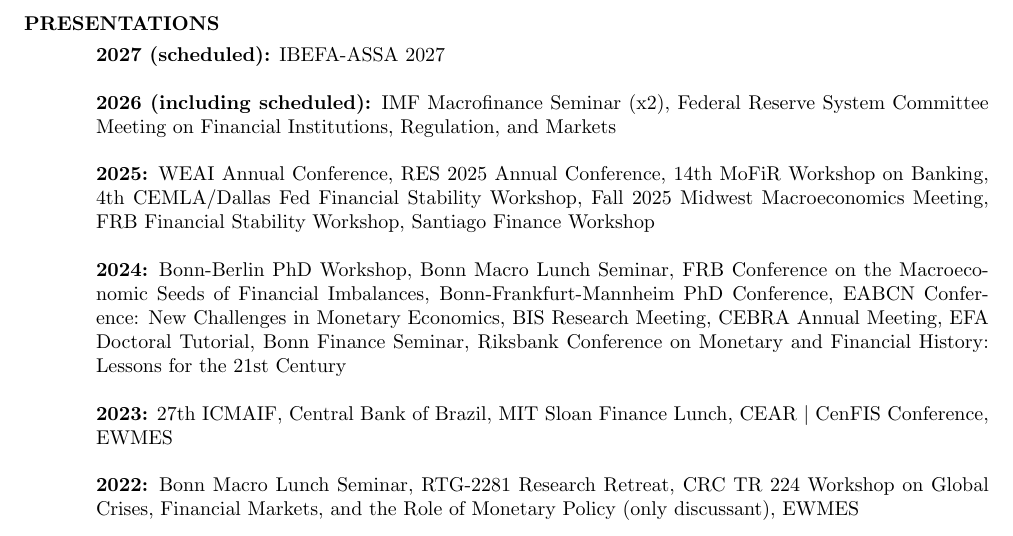
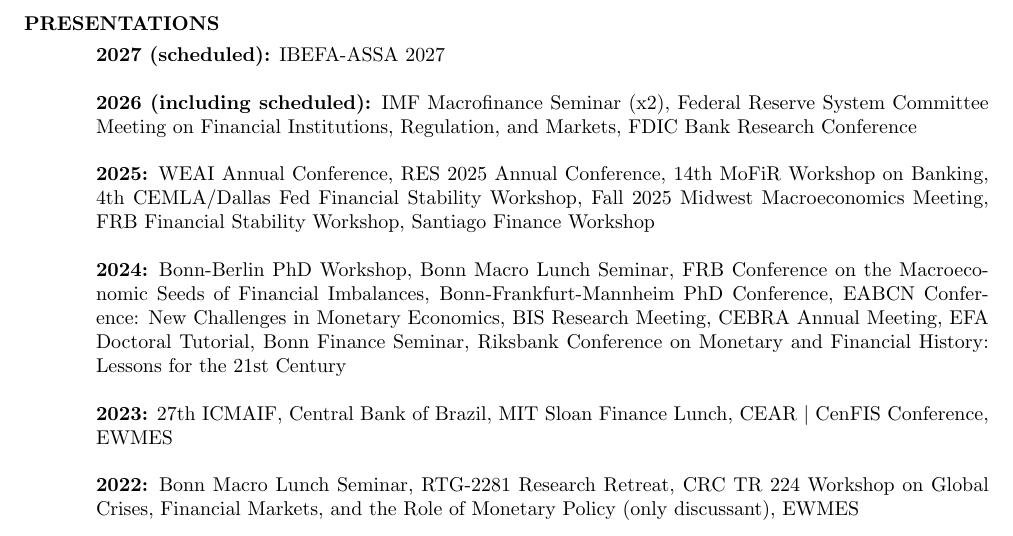
Before and after one commit to maximiliangrimm/website, a LaTeX CV (assets/CV.tex): part of page 2 of 2, cut so that both start at the same text. Compiled offline with pdfLaTeX.

Commit message:
FDIC Bank Research Conference

```diff
--- a/assets/CV.tex
+++ b/assets/CV.tex
@@ -114,7 +114,10 @@
     \textbf{2027 (scheduled):}
     \href{https://ibefa.org/?section=call4papersassa.html}{IBEFA-ASSA 2027}
 
-    \textbf{2026 (including scheduled):} IMF Macrofinance Seminar (x2), Federal Reserve System Committee Meeting on Financial Institutions, Regulation, and Markets
+    \textbf{2026 (including scheduled):}
+    IMF Macrofinance Seminar (x2),
+    Federal Reserve System Committee Meeting on Financial Institutions, Regulation, and Markets,
+    \href{https://www.fdic.gov/center-financial-research/25th-annual-bank-research-conference}{FDIC Bank Research Conference}
 
     \textbf{2025:}
     \href{https://www.weai.org/events/100th-annual-conference}{WEAI Annual Conference},
```
Also changed, not shown: assets/CV.pdf.
